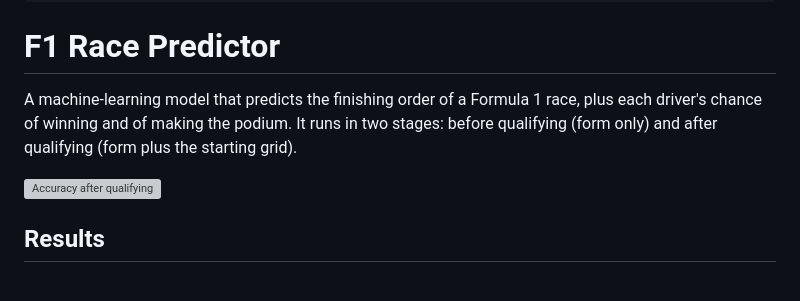
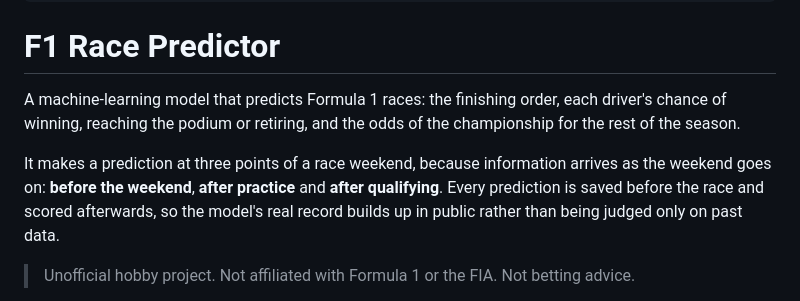
Before and after one commit to M1N-K/ML.Predictions.For.Last.5.F1.Races.2026, a Markdown page: ReadMe.md, the part around one of its changes. Drawn GitHub-style; grey boxes are pictures that could not be loaded.

```diff
--- a/ReadMe.md
+++ b/ReadMe.md
@@ -17,9 +17,13 @@
 
 # F1 Race Predictor
 
-A machine-learning model that predicts the finishing order of a Formula 1 race, plus each driver's chance of winning and of making the podium. It runs in two stages: before qualifying (form only) and after qualifying (form plus the starting grid).
+A machine-learning model that predicts Formula 1 races: the finishing order, each driver's chance of
+winning, reaching the podium or retiring, and the odds of the championship for the rest of the season.
 
-![Accuracy after qualifying](reports/charts/01_accuracy_post.png)
+It makes a prediction at three points of a race weekend, because information arrives as the weekend
+goes on: **before the weekend**, **after practice** and **after qualifying**. Every prediction is saved
+before the race and scored afterwards, so the model's real record builds up in public rather than
+being judged only on past data.
 
-## Results
+> Unofficial hobby project. Not affiliated with Formula 1 or the FIA. Not betting advice.
 
```
Also changed, not shown: other parts of ReadMe.md (+121 -37 lines).
